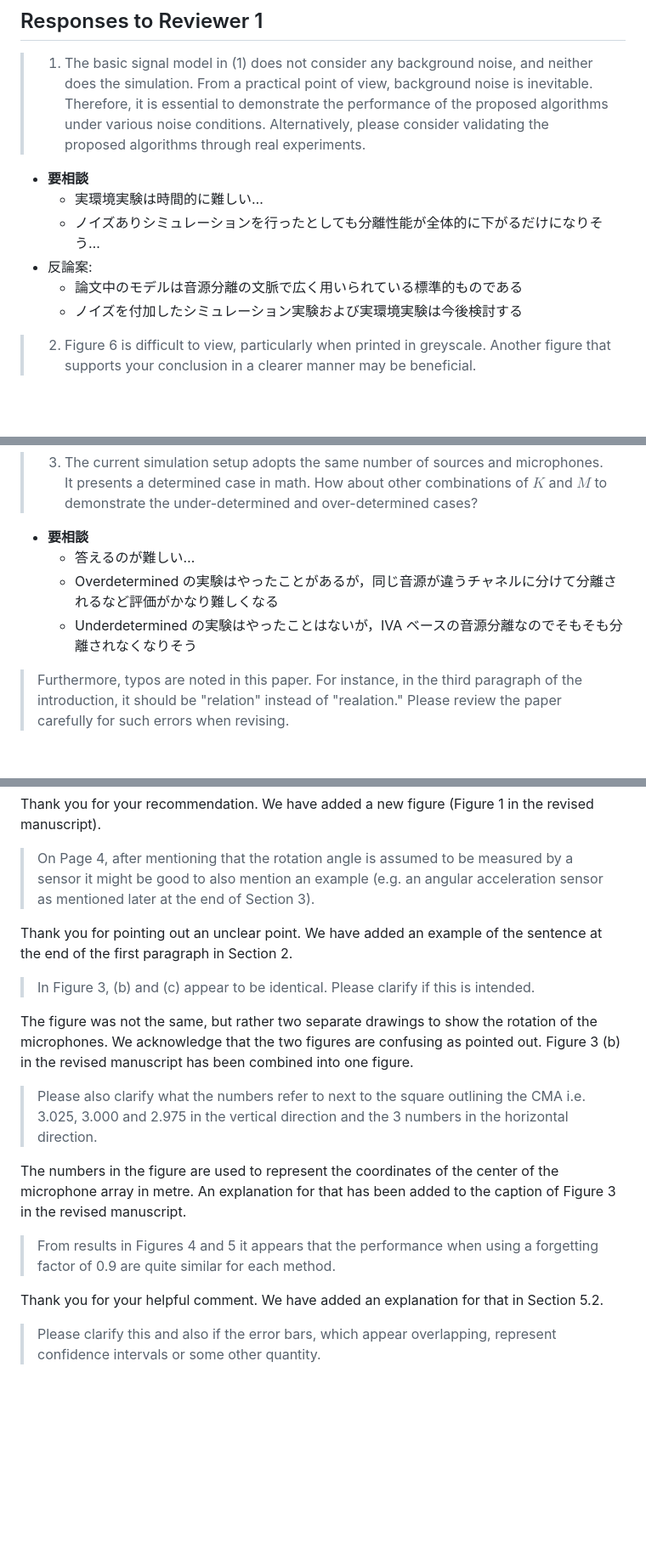
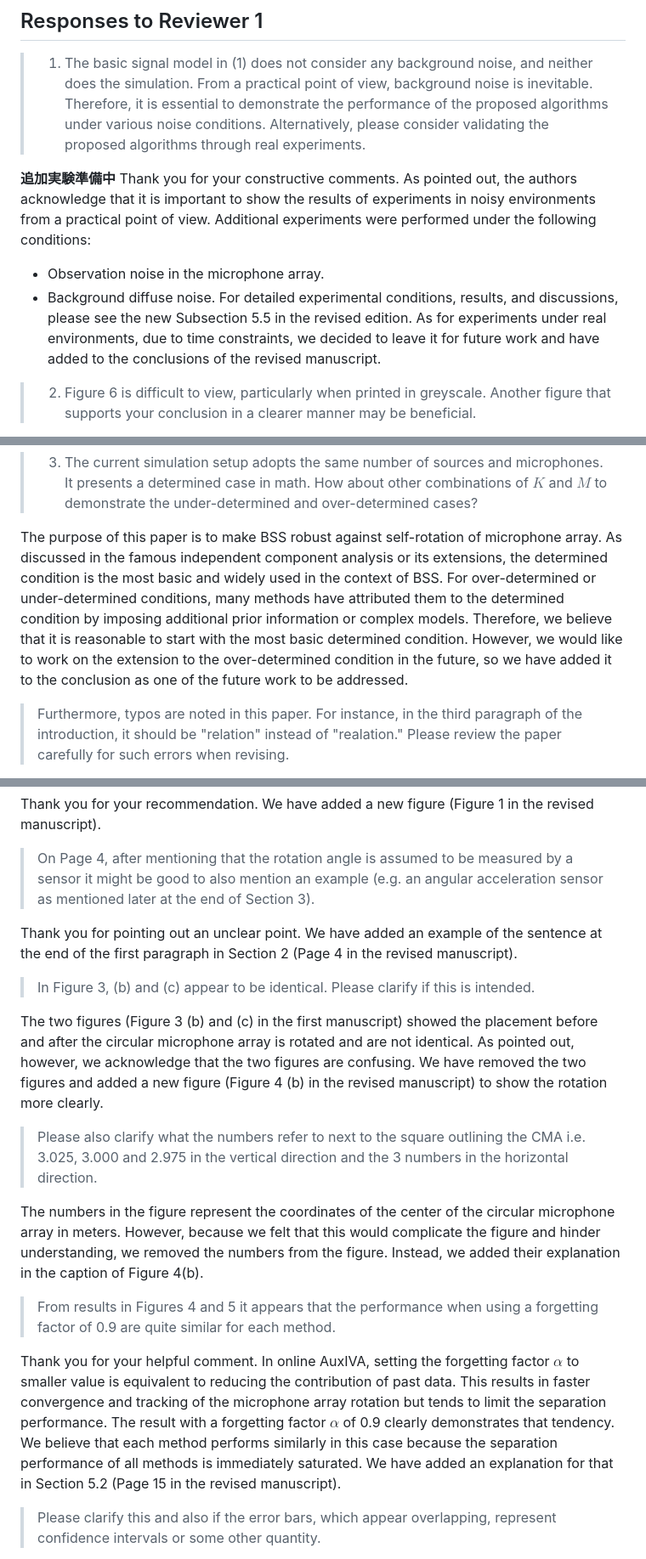
Before and after one commit to taishi-n/Nakashima2023APSIPA-SIP, a Markdown page: review/reply.md, 3 parts joined by grey strips. Shown at 85% size. Rendered like a GitHub page; blank space fills up the shorter version.

Commit message:
fix: reply letter draft

```diff
--- a/review/reply.md
+++ b/review/reply.md
@@ -26,12 +26,15 @@ The notations and citations used in this letter are the same as in the revised m
 >    Therefore, it is essential to demonstrate the performance of the proposed algorithms under various noise conditions.
 >    Alternatively, please consider validating the proposed algorithms through real experiments.
 
-- **要相談**
-  - 実環境実験は時間的に難しい…
-  - ノイズありシミュレーションを行ったとしても分離性能が全体的に下がるだけになりそう…
-- 反論案:
-  - 論文中のモデルは音源分離の文脈で広く用いられている標準的ものである
-  - ノイズを付加したシミュレーション実験および実環境実験は今後検討する
+**追加実験準備中**
+Thank you for your constructive comments.
+As pointed out, the authors acknowledge that it is important to show the results of experiments in noisy environments from a practical point of view.
+Additional experiments were performed under the following conditions:
+
+- Observation noise in the microphone array.
+- Background diffuse noise.
+  For detailed experimental conditions, results, and discussions, please see the new Subsection 5.5 in the revised edition.
+  As for experiments under real environments, due to time constraints, we decided to leave it for future work and have added to the conclusions of the revised manuscript.
 
 > 2. Figure 6 is difficult to view, particularly when printed in greyscale.
 >    Another figure that supports your conclusion in a clearer manner may be beneficial.
@@ -44,10 +54,11 @@ The notations and citations used in this letter are the same as in the revised m
 >    It presents a determined case in math.
 >    How about other combinations of $K$ and $M$ to demonstrate the under-determined and over-determined cases?
 
-- **要相談**
-  - 答えるのが難しい…
-  - Overdetermined の実験はやったことがあるが，同じ音源が違うチャネルに分けて分離されるなど評価がかなり難しくなる
-  - Underdetermined の実験はやったことはないが，IVA ベースの音源分離なのでそもそも分離されなくなりそう
+The purpose of this paper is to make BSS robust against self-rotation of microphone array.
+As discussed in the famous independent component analysis or its extensions, the determined condition is the most basic and widely used in the context of BSS.
+For over-determined or under-determined conditions, many methods have attributed them to the determined condition by imposing additional prior information or complex models.
+Therefore, we believe that it is reasonable to start with the most basic determined condition.
+However, we would like to work on the extension to the over-determined condition in the future, so we have added it to the conclusion as one of the future work to be addressed.
 
 > Furthermore, typos are noted in this paper.
 > For instance, in the third paragraph of the introduction, it should be "relation" instead of "realation."
@@ -68,24 +79,29 @@ We have added a new figure (Figure 1 in the revised manuscript).
 > On Page 4, after mentioning that the rotation angle is assumed to be measured by a sensor it might be good to also mention an example (e.g. an angular acceleration sensor as mentioned later at the end of Section 3).
 
 Thank you for pointing out an unclear point.
-We have added an example of the sentence at the end of the first paragraph in Section 2.
+We have added an example of the sentence at the end of the first paragraph in Section 2 (Page 4 in the revised manuscript).
 
 > In Figure 3, (b) and (c) appear to be identical.
 > Please clarify if this is intended.
 
-The figure was not the same, but rather two separate drawings to show the rotation of the microphones.
-We acknowledge that the two figures are confusing as pointed out.
-Figure 3 (b) in the revised manuscript has been combined into one figure.
+The two figures (Figure 3 (b) and (c) in the first manuscript) showed the placement before and after the circular microphone array is rotated and are not identical.
+As pointed out, however, we acknowledge that the two figures are confusing.
+We have removed the two figures and added a new figure (Figure 4 (b) in the revised manuscript) to show the rotation more clearly.
 
 > Please also clarify what the numbers refer to next to the square outlining the CMA i.e. 3.025, 3.000 and 2.975 in the vertical direction and the 3 numbers in the horizontal direction.
 
-The numbers in the figure are used to represent the coordinates of the center of the microphone array in metre.
-An explanation for that has been added to the caption of Figure 3 in the revised manuscript.
+The numbers in the figure represent the coordinates of the center of the circular microphone array in meters.
+However, because we felt that this would complicate the figure and hinder understanding, we removed the numbers from the figure.
+Instead, we added their explanation in the caption of Figure 4(b).
 
 > From results in Figures 4 and 5 it appears that the performance when using a forgetting factor of 0.9 are quite similar for each method.
 
 Thank you for your helpful comment.
-We have added an explanation for that in Section 5.2.
+In online AuxIVA, setting the forgetting factor $\alpha$ to smaller value is equivalent to reducing the contribution of past data.
+This results in faster convergence and tracking of the microphone array rotation but tends to limit the separation performance.
+The result with a forgetting factor $\alpha$ of 0.9 clearly demonstrates that tendency.
+We believe that each method performs similarly in this case because the separation performance of all methods is immediately saturated.
+We have added an explanation for that in Section 5.2 (Page 15 in the revised manuscript).
 
 > Please clarify this and also if the error bars, which appear overlapping, represent confidence intervals or some other quantity.
 
```
Also changed, not shown: other parts of review/reply.md (+15 -5 lines).
